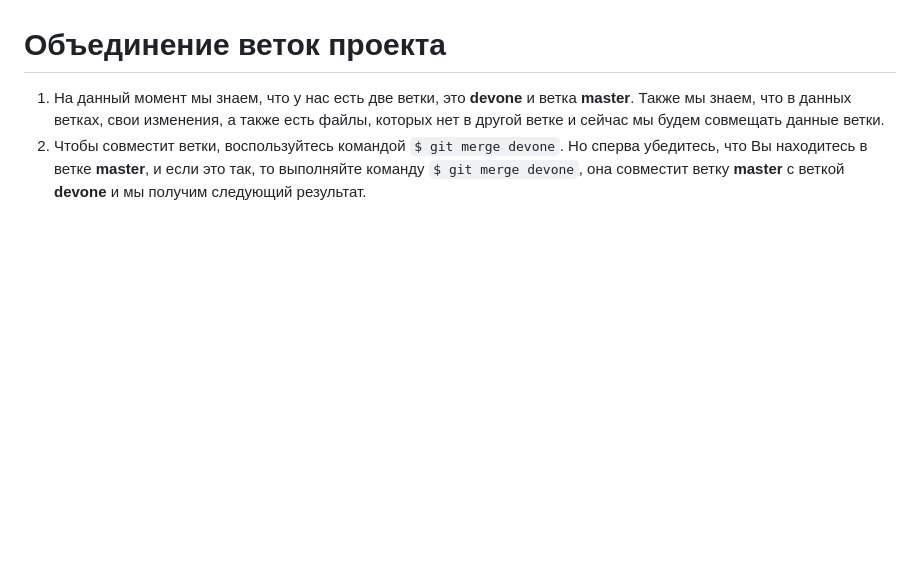
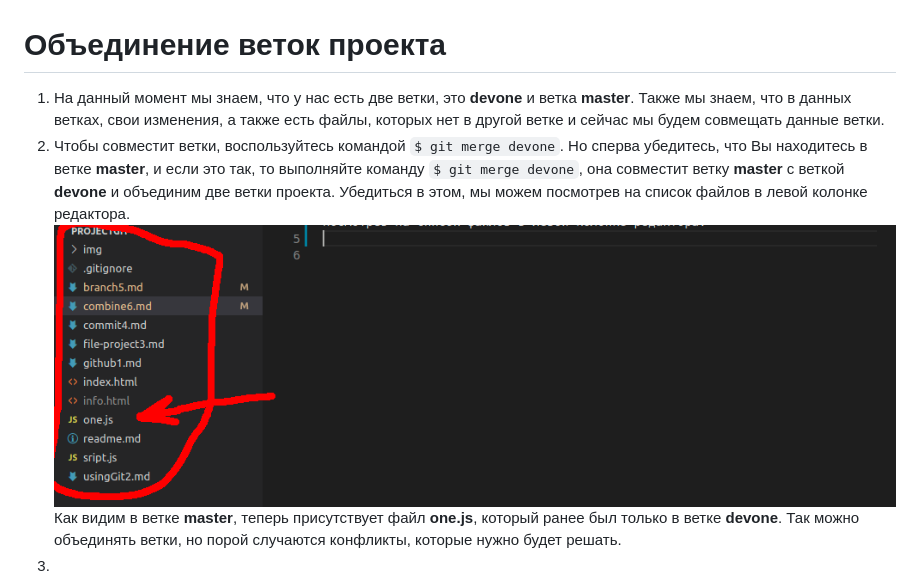
Before and after one commit to direct-dok/first_repository, a Markdown page: combine6.md, the part around the change. GitHub-like rendering; pictures changed too: img/github38.png (added); blank space fills up the shorter version.

Commit message:
add img, and change file branch5.md, combine6.md

```diff
--- a/combine6.md
+++ b/combine6.md
@@ -1,4 +1,7 @@
 # Объединение веток проекта
 
 1. На данный момент мы знаем, что у нас есть две ветки, это **devone** и ветка **master**. Также мы знаем, что в данных ветках, свои изменения, а также есть файлы, которых нет в другой ветке и сейчас мы будем совмещать данные ветки.
-2. Чтобы совместит ветки, воспользуйтесь командой `$ git merge devone`. Но сперва убедитесь, что Вы находитесь в ветке **master**, и если это так, то выполняйте команду `$ git merge devone`, она совместит ветку **master** с веткой **devone** и мы получим следующий результат.
+2. Чтобы совместит ветки, воспользуйтесь командой `$ git merge devone`. Но сперва убедитесь, что Вы находитесь в ветке **master**, и если это так, то выполняйте команду `$ git merge devone`, она совместит ветку **master** с веткой **devone** и объединим две ветки проекта. Убедиться в этом, мы можем посмотрев на список файлов в левой колонке редактора.
+![Объединенный список файлов из двух веток](./img/github38.png "Список файлов из двух веток")
+Как видим в ветке **master**, теперь присутствует файл **one.js**, который ранее был только в ветке **devone**. Так можно объединять ветки, но порой случаются конфликты, которые нужно будет решать.
+3.
```
Also changed, not shown: branch5.md (+1 -4 lines).
